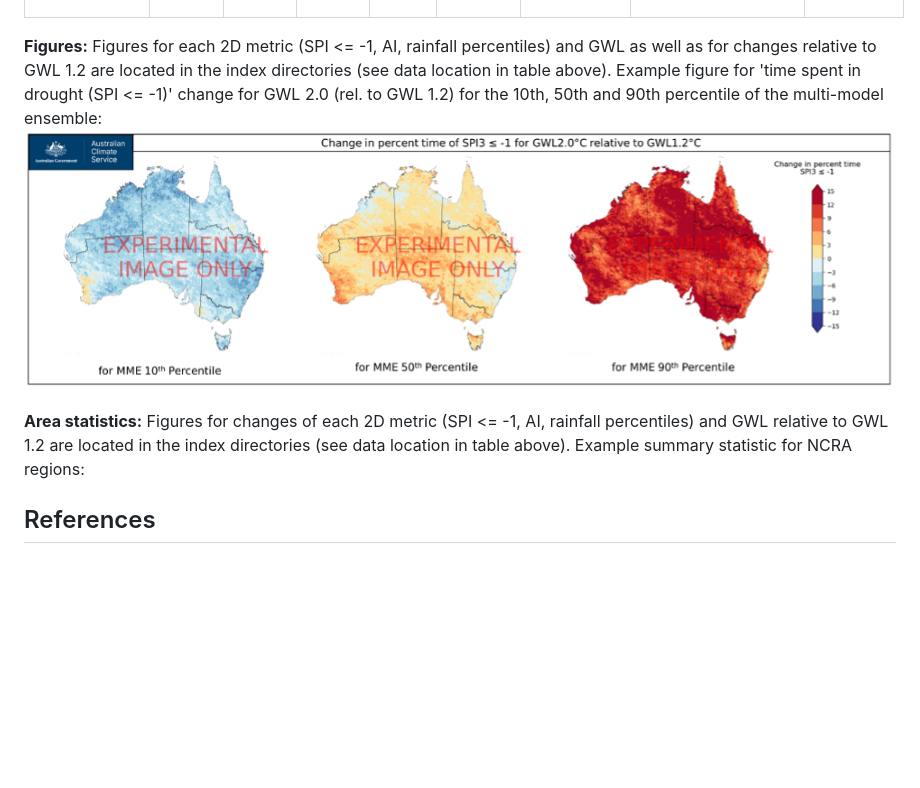
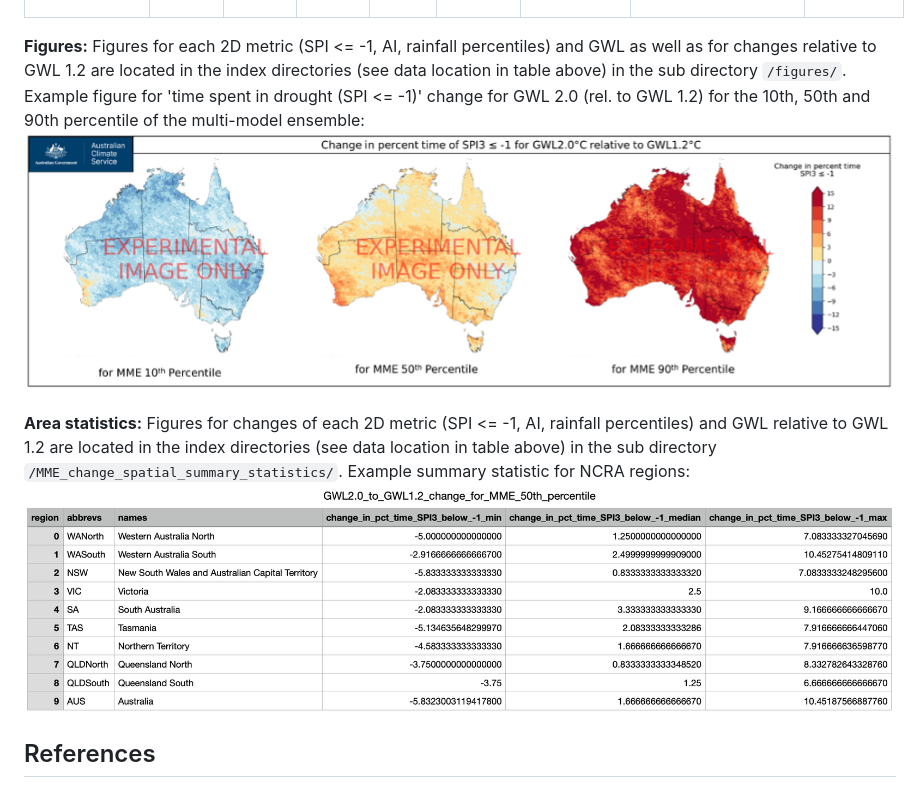
Before and after one commit to AusClimateService/hazards-drought, a Markdown page: README.md, the part around the change. GitHub-like rendering; blank space fills up the shorter version.

Commit message:
Add screenshot of area statistic

```diff
--- a/README.md
+++ b/README.md
@@ -50,11 +50,12 @@ In terms of the colors:
 | Rainfall 15th prctl |:white_circle:|:white_circle:|:green_circle:<br>:green_circle:<br>:white_circle:|:green_circle:<br>:green_circle:<br>:white_circle:|:green_circle:<br>:green_circle:<br>:white_circle:|<ul><li>30 June</li><li>31 July</li><li>N/A</li></ul>|/g/data/ia39/ncra/<br>drought_aridity/<br>rainfall_percentiles/|27/06/24
 | AI |:white_circle:<br>:white_circle:<br>:green_circle:|:white_circle:<br>:white_circle:<br>:green_circle:|:white_circle:<br>:white_circle:<br>:green_circle:|:white_circle:<br>:white_circle:<br>:green_circle:|:white_circle:<br>:white_circle:<br>:green_circle:|<ul><li>N/A</li><li>N/A</li><li>31 July</li></ul>|/g/data/ia39/ncra/<br>drought_aridity/ai/|28/06/24
 
-**Figures:** Figures for each 2D metric (SPI <= -1, AI, rainfall percentiles) and GWL as well as for changes relative to GWL 1.2 are located in the index directories (see data location in table above). Example figure for 'time spent in drought (SPI <= -1)' change for GWL 2.0 (rel. to GWL 1.2) for the 10th, 50th and 90th percentile of the multi-model ensemble:
+**Figures:** Figures for each 2D metric (SPI <= -1, AI, rainfall percentiles) and GWL as well as for changes relative to GWL 1.2 are located in the index directories (see data location in table above) in the sub directory `/figures/`. Example figure for 'time spent in drought (SPI <= -1)' change for GWL 2.0 (rel. to GWL 1.2) for the 10th, 50th and 90th percentile of the multi-model ensemble:
 ![Time spent in drought (SPI3 <= -1) change GWL 2 relative to GWL 1.2](figures/SPI3_change_GWL20_rel_to_GWL12.png)
 
-**Area statistics:** Figures for changes of each 2D metric (SPI <= -1, AI, rainfall percentiles) and GWL relative to GWL 1.2 are located in the index directories (see data location in table above).
+**Area statistics:** Figures for changes of each 2D metric (SPI <= -1, AI, rainfall percentiles) and GWL relative to GWL 1.2 are located in the index directories (see data location in table above) in the sub directory `/MME_change_spatial_summary_statistics/`.
 Example summary statistic for NCRA regions:
+![GWL2.0_to_GWL1.2_change_for_MME_50th_percentile](figures/area_stat_GWL2.0_to_GWL1.2_change_for_MME_50th_percentile.png)
 
 ## References
 * Mckee, T.B., Doesken, N.J., Kleist, J. (1993). The relationship of drought frequency and duration to time scales. In: Proceedings of the 8th Conference on Applied Climatology. American Meteorological Society, Boston, MA, pp. 179–183.
```
